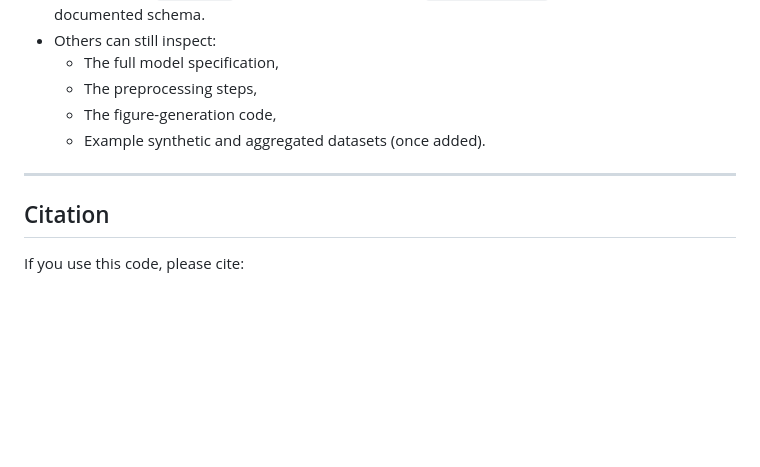
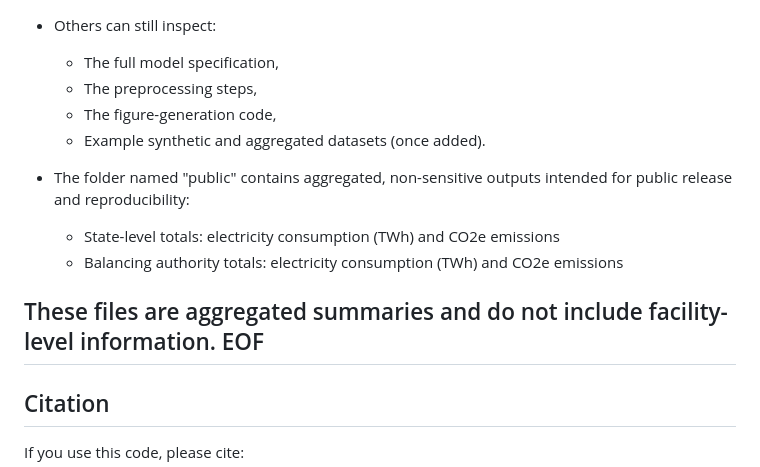
Before and after one commit to gianguidi/hyperscale-emissions, a Markdown page: README.md, the part around the change. Drawn GitHub-style; blank space fills up the shorter version.

```diff
--- a/README.md
+++ b/README.md
@@ -157,6 +157,12 @@ The underlying facility-level dataset is covered by a DUA and cannot be shared.
   - The figure-generation code,
   - Example synthetic and aggregated datasets (once added).
 
+- The folder named "public" contains aggregated, non-sensitive outputs intended for public release and reproducibility:
+    - State-level totals: electricity consumption (TWh) and CO2e emissions
+    - Balancing authority totals: electricity consumption (TWh) and CO2e emissions
+
+These files are aggregated summaries and do not include facility-level information.
+EOF
 ---
 
 ## Citation
```
